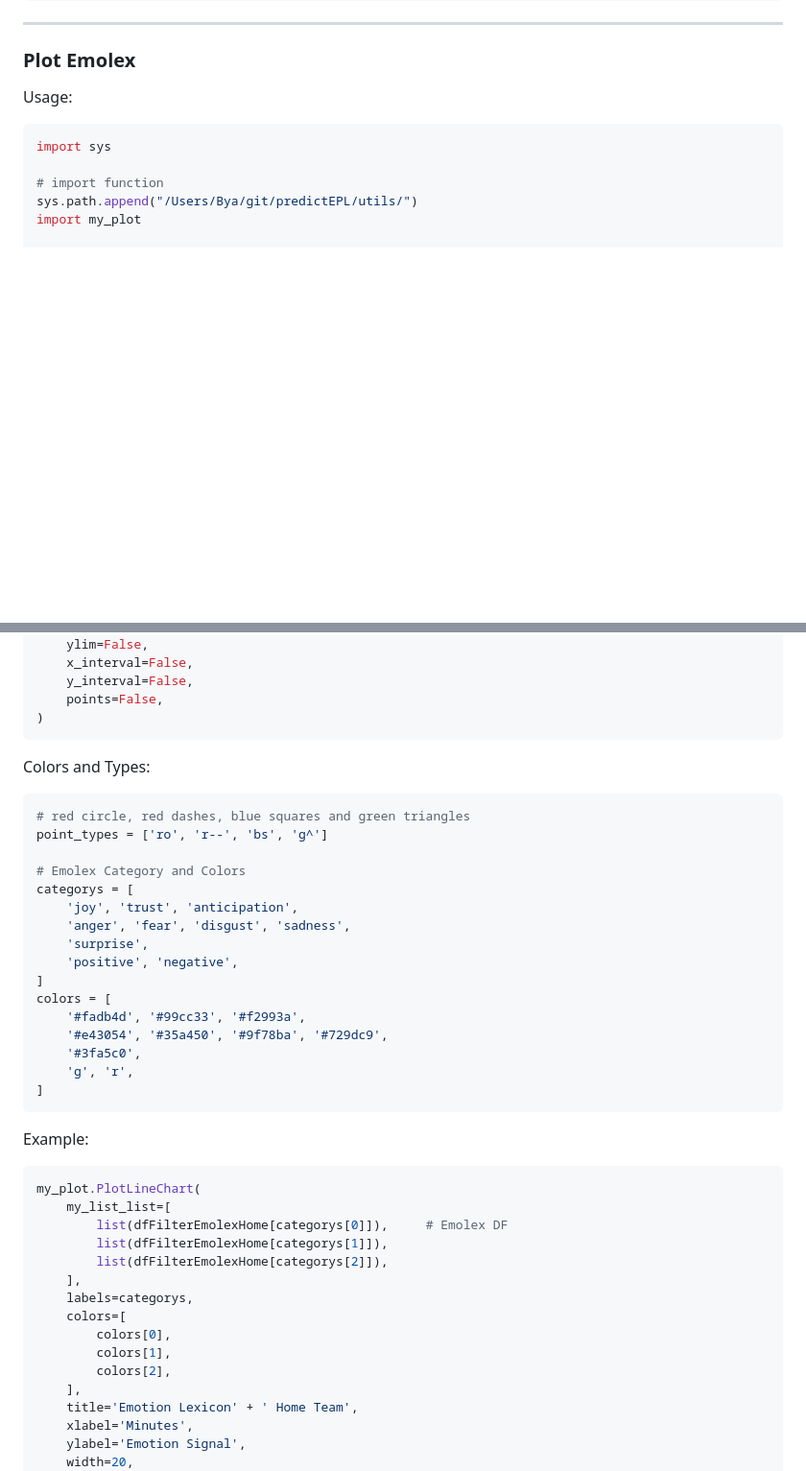
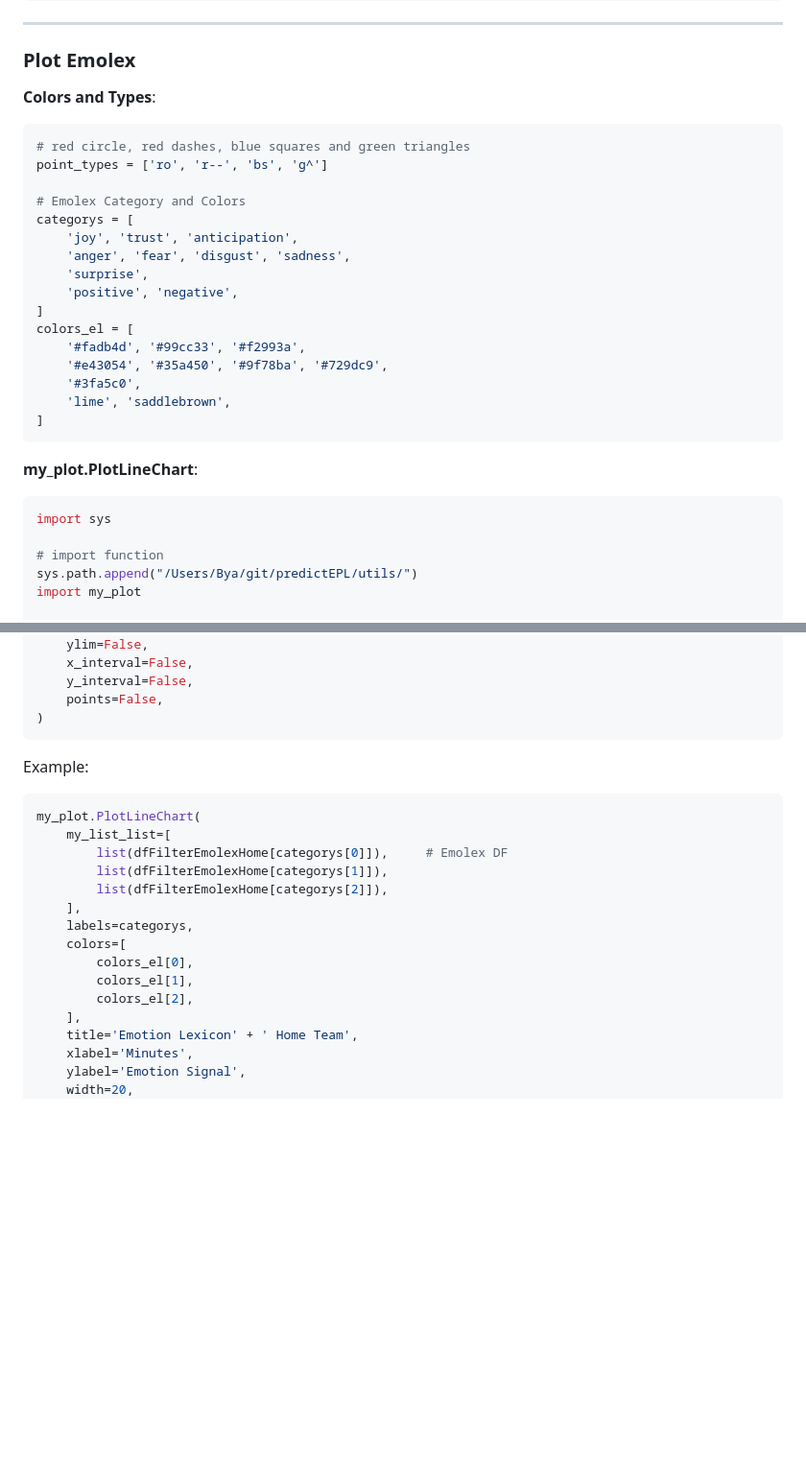
Before and after one commit to byam/predictEPL, a Markdown page: README.md, 2 parts joined by grey strips. Shown: that part at 96% size. Rendered like a GitHub page; blank space fills up the shorter version.

````diff
--- a/README.md
+++ b/README.md
@@ -225,7 +229,28 @@ goals_dic, attacks_dic_home, attacks_dic_away, fouls_dic_home, fouls_dic_away =
 ---
 ### Plot Emolex
 
-Usage:
+**Colors and Types**:
+
+```python
+# red circle, red dashes, blue squares and green triangles
+point_types = ['ro', 'r--', 'bs', 'g^']
+
+# Emolex Category and Colors
+categorys = [
+    'joy', 'trust', 'anticipation',
+    'anger', 'fear', 'disgust', 'sadness',
+    'surprise',
+    'positive', 'negative',
+]
+colors_el = [
+    '#fadb4d', '#99cc33', '#f2993a',
+    '#e43054', '#35a450', '#9f78ba', '#729dc9',
+    '#3fa5c0',
+    'lime', 'saddlebrown',
+]
+```
+
+**my_plot.PlotLineChart**:
 
 ```python
 import sys
@@ -257,28 +282,6 @@ my_plot.PlotLineChart(
 )
 ```
 
-
-Colors and Types:
-
-```python
-# red circle, red dashes, blue squares and green triangles
-point_types = ['ro', 'r--', 'bs', 'g^']
-
-# Emolex Category and Colors
-categorys = [
-    'joy', 'trust', 'anticipation',
-    'anger', 'fear', 'disgust', 'sadness',
-    'surprise',
-    'positive', 'negative',
-]
-colors = [
-    '#fadb4d', '#99cc33', '#f2993a',
-    '#e43054', '#35a450', '#9f78ba', '#729dc9',
-    '#3fa5c0',
-    'g', 'r',
-]
-```
-
 Example:
 
 ```python
@@ -290,9 +293,9 @@ my_plot.PlotLineChart(
     ],
     labels=categorys,
     colors=[
-        colors[0],
-        colors[1],
-        colors[2],
+        colors_el[0],
+        colors_el[1],
+        colors_el[2],
     ],
     title='Emotion Lexicon' + ' Home Team',
     xlabel='Minutes',
````
Also changed, not shown: other parts of README.md (+13 -0 lines), img/plot_cats.png (added), img/plot_pos3neg4.png (added), 4 other files.
